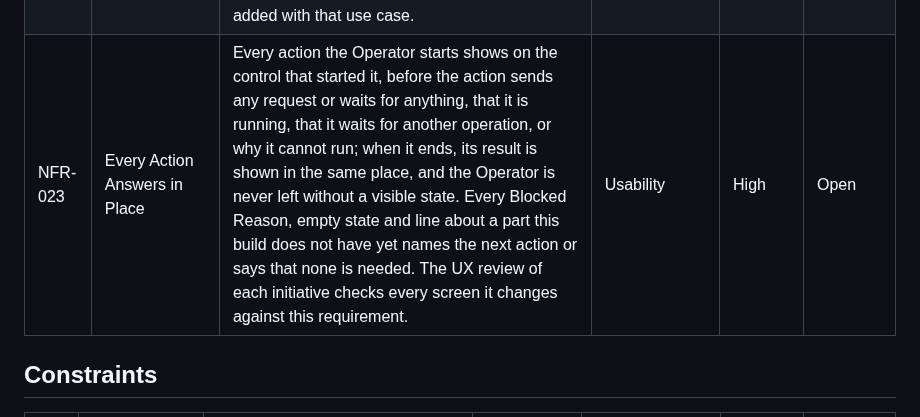
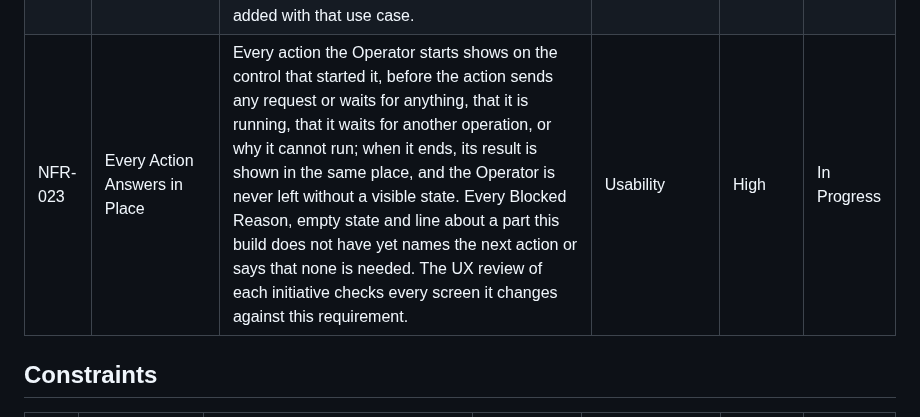
Before and after one commit to flylasse/slussen, a Markdown page: docs/requirements.md, the part around the change. GitHub-like rendering.

```diff
--- a/docs/requirements.md
+++ b/docs/requirements.md
@@ -141,7 +141,7 @@ Developer** as defined in `docs/glossary.md`. Domain terms follow the glossary.
 | NFR-020 | Identifier Uniqueness | Every identifier Slussen generates itself, such as an Import Identifier, collides with another one at most as rarely as two random version 4 UUIDs do (RFC 9562, 122 random bits); a collision of Import Identifiers that still occurs is detected in 100% of tested cases and handled as UC-003 BR-002 states, never merged or uploaded. | Availability | High | Open |
 | NFR-021 | Credentials Only on the Device | Service credentials are stored only on the device, encrypted with a key that never leaves the device; 0 credentials are in a built app, device backups, device-to-device transfers, Journal Exports, the Decision Journal or logs. | Security | High | In Progress |
 | NFR-022 | Only the Device Permissions It Needs | Slussen asks the device for 0 permissions that no use case of this build needs. This build needs network access only, for the requests to the Data Providers and the Budget App (UC-001, UC-003, UC-006, UC-007, UC-013, UC-014); a permission a later use case needs is added with that use case. | Security | High | In Progress |
-| NFR-023 | Every Action Answers in Place | Every action the Operator starts shows on the control that started it, before the action sends any request or waits for anything, that it is running, that it waits for another operation, or why it cannot run; when it ends, its result is shown in the same place, and the Operator is never left without a visible state. Every Blocked Reason, empty state and line about a part this build does not have yet names the next action or says that none is needed. The UX review of each initiative checks every screen it changes against this requirement. | Usability | High | Open |
+| NFR-023 | Every Action Answers in Place | Every action the Operator starts shows on the control that started it, before the action sends any request or waits for anything, that it is running, that it waits for another operation, or why it cannot run; when it ends, its result is shown in the same place, and the Operator is never left without a visible state. Every Blocked Reason, empty state and line about a part this build does not have yet names the next action or says that none is needed. The UX review of each initiative checks every screen it changes against this requirement. | Usability | High | In Progress |
 
 ## Constraints
 
```
Also changed, not shown: docs/transactions_plan.md (+14 -1 lines), docs/use_cases/UC-014-manage-service-credentials.md (+1 -1 lines).
